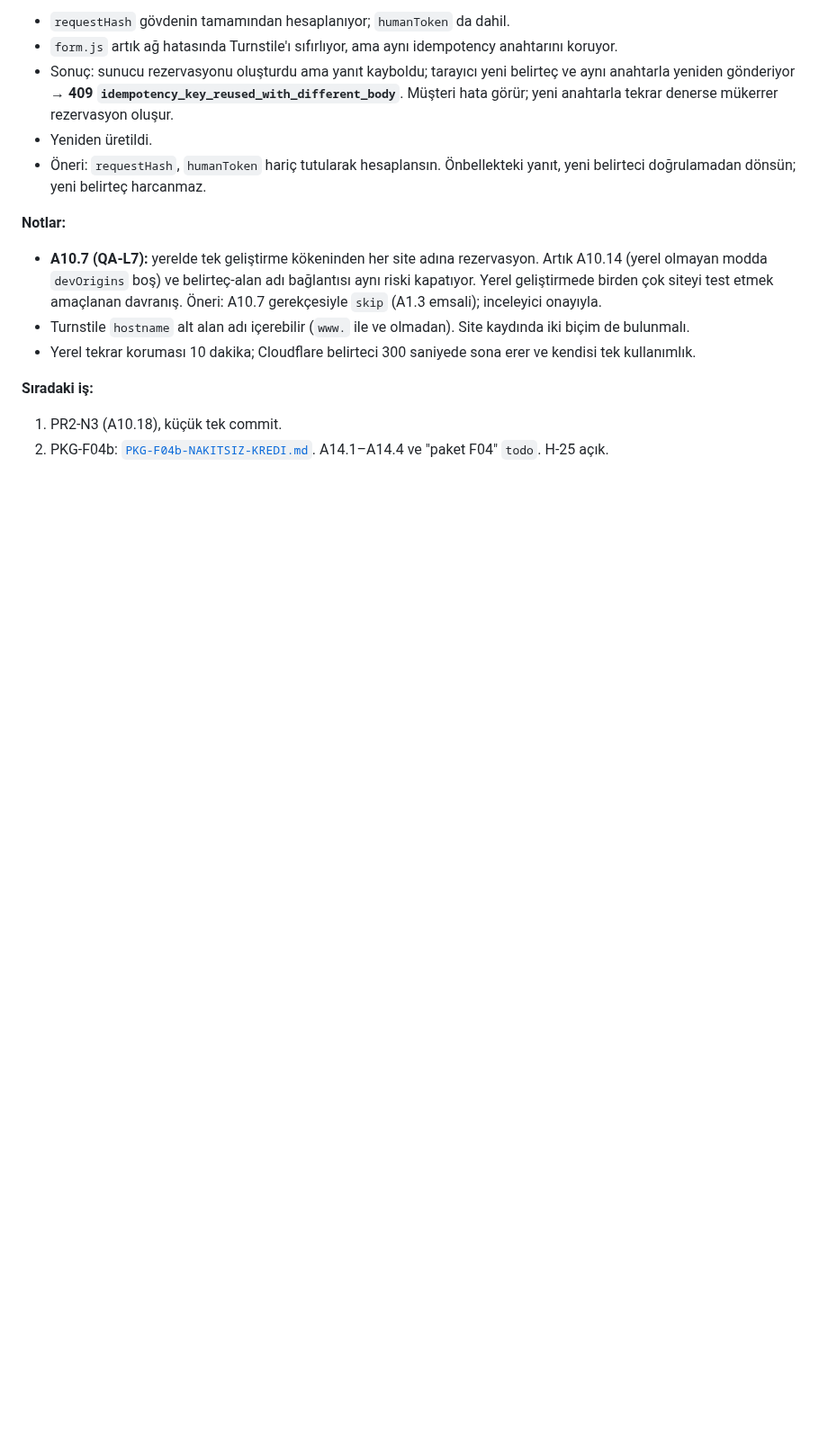
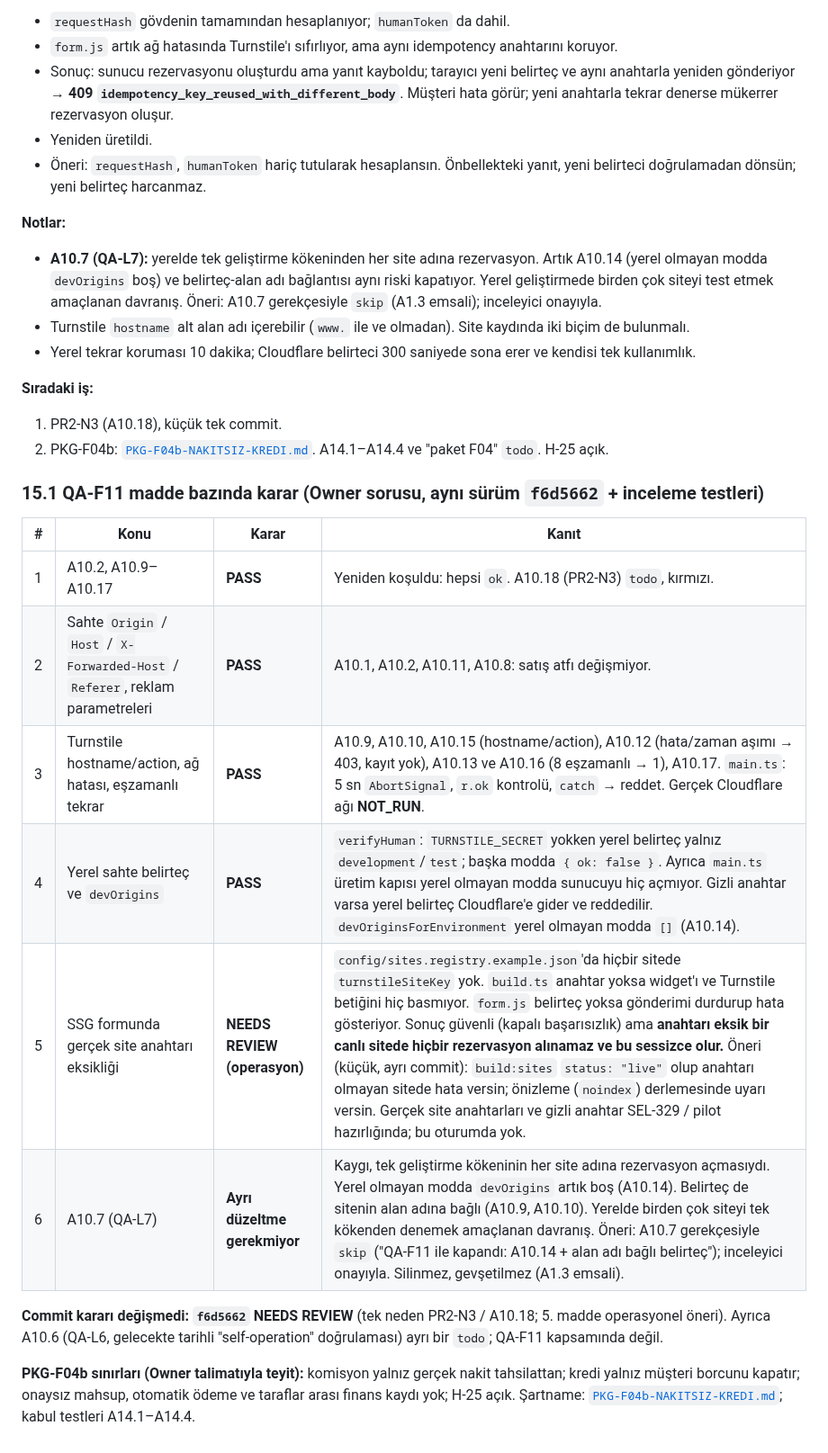
Before and after one commit to ALGRP/AG, a Markdown page: docs/konsey/PAKET-01-INCELEME-VE-PAKET-02.md, the part around the change. Shown at 90% size. GitHub-like rendering; blank space fills up the shorter version.

Commit message:
QA-F11 madde bazında karar: site anahtarı eksikliği (operasyon) ve A10.7 önerisi
Co-Authored-By: Claude Opus 5.5 <noreply@anthropic.com>
Claude-Session: https://claude.ai/code/session_011pYvnEe3GsnE4Fqoww3oss

```diff
--- a/docs/konsey/PAKET-01-INCELEME-VE-PAKET-02.md
+++ b/docs/konsey/PAKET-01-INCELEME-VE-PAKET-02.md
@@ -519,3 +519,18 @@ Sabitlenen sürüm `f6d566241157cf7a7e7779df452196aa1f0b77fc`. `npm run check`:
 **Sıradaki iş:**
 1. PR2-N3 (A10.18), küçük tek commit.
 2. PKG-F04b: [`PKG-F04b-NAKITSIZ-KREDI.md`](./PKG-F04b-NAKITSIZ-KREDI.md). A14.1–A14.4 ve "paket F04" `todo`. H-25 açık.
+
+### 15.1 QA-F11 madde bazında karar (Owner sorusu, aynı sürüm `f6d5662` + inceleme testleri)
+
+| # | Konu | Karar | Kanıt |
+| -- | -- | -- | -- |
+| 1 | A10.2, A10.9–A10.17 | **PASS** | Yeniden koşuldu: hepsi `ok`. A10.18 (PR2-N3) `todo`, kırmızı. |
+| 2 | Sahte `Origin` / `Host` / `X-Forwarded-Host` / `Referer`, reklam parametreleri | **PASS** | A10.1, A10.2, A10.11, A10.8: satış atfı değişmiyor. |
+| 3 | Turnstile hostname/action, ağ hatası, eşzamanlı tekrar | **PASS** | A10.9, A10.10, A10.15 (hostname/action), A10.12 (hata/zaman aşımı → 403, kayıt yok), A10.13 ve A10.16 (8 eşzamanlı → 1), A10.17. `main.ts`: 5 sn `AbortSignal`, `r.ok` kontrolü, `catch` → reddet. Gerçek Cloudflare ağı **NOT_RUN**. |
+| 4 | Yerel sahte belirteç ve `devOrigins` | **PASS** | `verifyHuman`: `TURNSTILE_SECRET` yokken yerel belirteç yalnız `development`/`test`; başka modda `{ ok: false }`. Ayrıca `main.ts` üretim kapısı yerel olmayan modda sunucuyu hiç açmıyor. Gizli anahtar varsa yerel belirteç Cloudflare'e gider ve reddedilir. `devOriginsForEnvironment` yerel olmayan modda `[]` (A10.14). |
+| 5 | SSG formunda gerçek site anahtarı eksikliği | **NEEDS REVIEW (operasyon)** | `config/sites.registry.example.json`'da hiçbir sitede `turnstileSiteKey` yok. `build.ts` anahtar yoksa widget'ı ve Turnstile betiğini hiç basmıyor. `form.js` belirteç yoksa gönderimi durdurup hata gösteriyor. Sonuç güvenli (kapalı başarısızlık) ama **anahtarı eksik bir canlı sitede hiçbir rezervasyon alınamaz ve bu sessizce olur.** Öneri (küçük, ayrı commit): `build:sites` `status: "live"` olup anahtarı olmayan sitede hata versin; önizleme (`noindex`) derlemesinde uyarı versin. Gerçek site anahtarları ve gizli anahtar SEL-329 / pilot hazırlığında; bu oturumda yok. |
+| 6 | A10.7 (QA-L7) | **Ayrı düzeltme gerekmiyor** | Kaygı, tek geliştirme kökeninin her site adına rezervasyon açmasıydı. Yerel olmayan modda `devOrigins` artık boş (A10.14). Belirteç de sitenin alan adına bağlı (A10.9, A10.10). Yerelde birden çok siteyi tek kökenden denemek amaçlanan davranış. Öneri: A10.7 gerekçesiyle `skip` ("QA-F11 ile kapandı: A10.14 + alan adı bağlı belirteç"); inceleyici onayıyla. Silinmez, gevşetilmez (A1.3 emsali). |
+
+**Commit kararı değişmedi: `f6d5662` NEEDS REVIEW** (tek neden PR2-N3 / A10.18; 5. madde operasyonel öneri). Ayrıca A10.6 (QA-L6, gelecekte tarihli "self-operation" doğrulaması) ayrı bir `todo`; QA-F11 kapsamında değil.
+
+**PKG-F04b sınırları (Owner talimatıyla teyit):** komisyon yalnız gerçek nakit tahsilattan; kredi yalnız müşteri borcunu kapatır; onaysız mahsup, otomatik ödeme ve taraflar arası finans kaydı yok; H-25 açık. Şartname: [`PKG-F04b-NAKITSIZ-KREDI.md`](./PKG-F04b-NAKITSIZ-KREDI.md); kabul testleri A14.1–A14.4.
```
